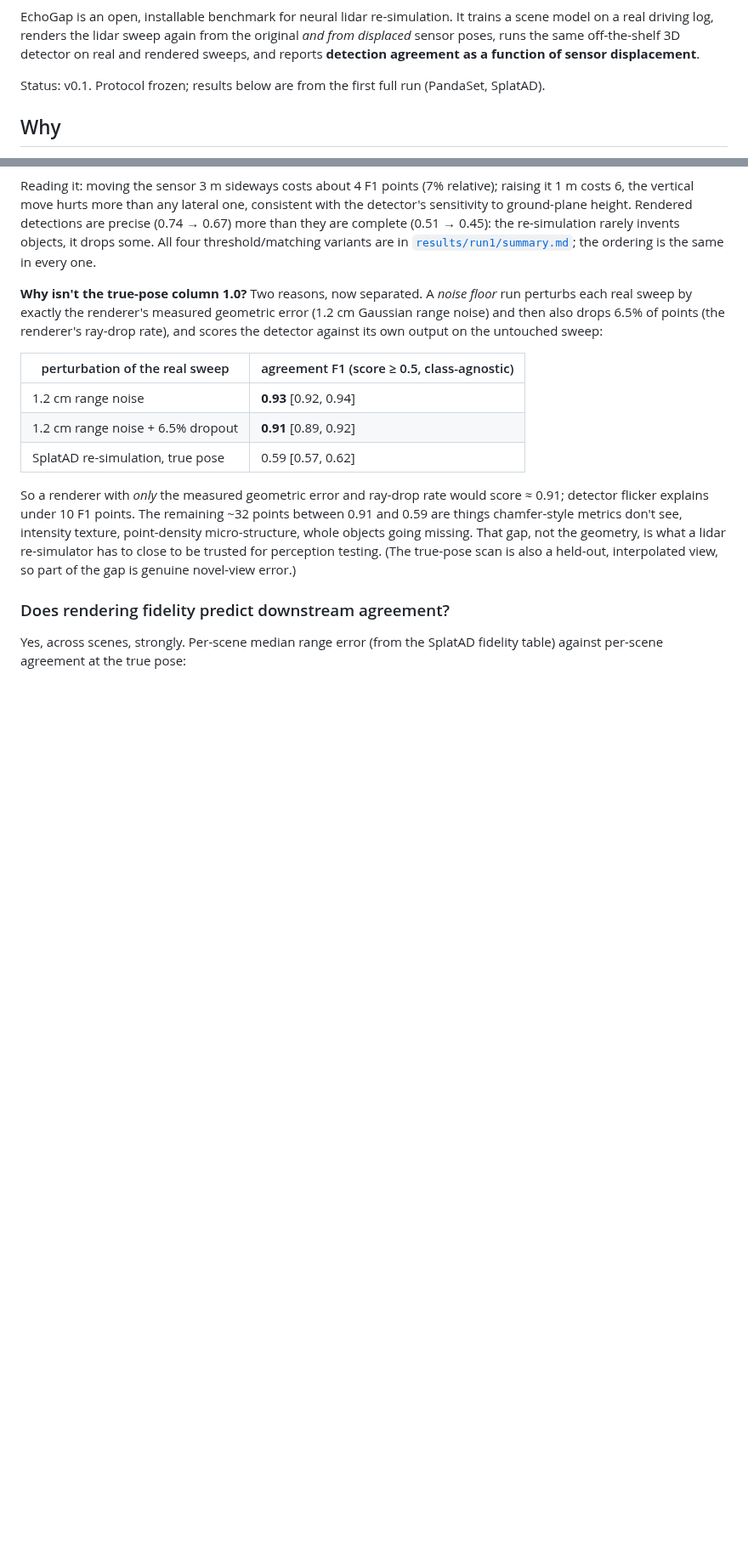
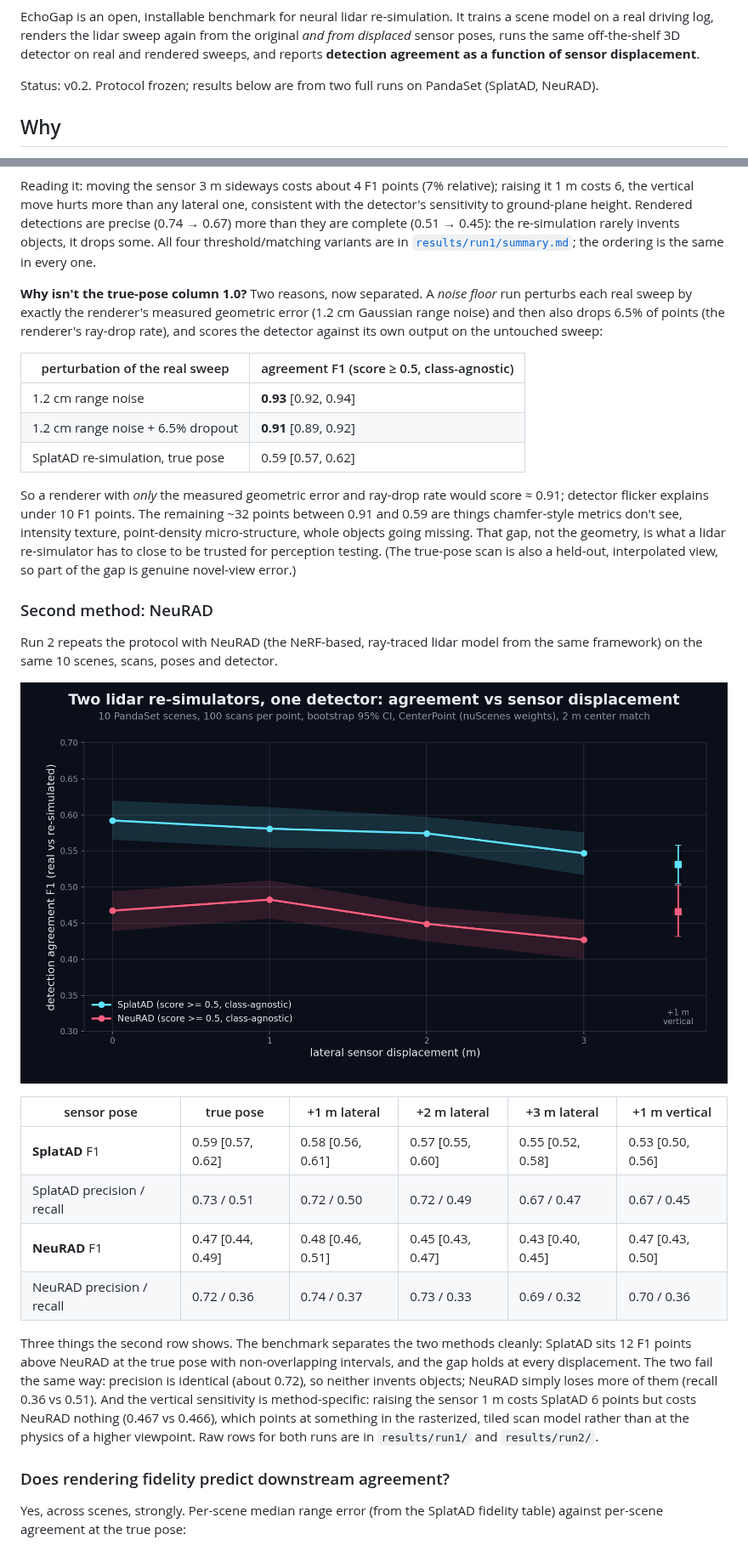
Before and after one commit to YuvrajPuyam/echogap, a Markdown page: README.md, 2 parts joined by grey strips. Shown at 85% size. Rendered like a GitHub page; pictures changed too: docs/media/hero_two_methods.png (added); blank space fills up the shorter version.

Commit message:
Run 2: NeuRAD row, two-method plot and table

```diff
--- a/README.md
+++ b/README.md
@@ -13,7 +13,7 @@
 
 EchoGap is an open, installable benchmark for neural lidar re-simulation. It trains a scene model on a real driving log, renders the lidar sweep again from the original *and from displaced* sensor poses, runs the same off-the-shelf 3D detector on real and rendered sweeps, and reports **detection agreement as a function of sensor displacement**.
 
-Status: v0.1. Protocol frozen; results below are from the first full run (PandaSet, SplatAD).
+Status: v0.2. Protocol frozen; results below are from two full runs on PandaSet (SplatAD, NeuRAD).
 
 ## Why
 
@@ -57,6 +57,21 @@ Reading it: moving the sensor 3 m sideways costs about 4 F1 points (7% relative)
 | SplatAD re-simulation, true pose | 0.59 [0.57, 0.62] |
 
 So a renderer with *only* the measured geometric error and ray-drop rate would score ≈ 0.91; detector flicker explains under 10 F1 points. The remaining ~32 points between 0.91 and 0.59 are things chamfer-style metrics don't see, intensity texture, point-density micro-structure, whole objects going missing. That gap, not the geometry, is what a lidar re-simulator has to close to be trusted for perception testing. (The true-pose scan is also a held-out, interpolated view, so part of the gap is genuine novel-view error.)
+
+### Second method: NeuRAD
+
+Run 2 repeats the protocol with NeuRAD (the NeRF-based, ray-traced lidar model from the same framework) on the same 10 scenes, scans, poses and detector.
+
+![two methods](docs/media/hero_two_methods.png)
+
+| sensor pose | true pose | +1 m lateral | +2 m lateral | +3 m lateral | +1 m vertical |
+|---|---|---|---|---|---|
+| **SplatAD** F1 | 0.59 [0.57, 0.62] | 0.58 [0.56, 0.61] | 0.57 [0.55, 0.60] | 0.55 [0.52, 0.58] | 0.53 [0.50, 0.56] |
+| SplatAD precision / recall | 0.73 / 0.51 | 0.72 / 0.50 | 0.72 / 0.49 | 0.67 / 0.47 | 0.67 / 0.45 |
+| **NeuRAD** F1 | 0.47 [0.44, 0.49] | 0.48 [0.46, 0.51] | 0.45 [0.43, 0.47] | 0.43 [0.40, 0.45] | 0.47 [0.43, 0.50] |
+| NeuRAD precision / recall | 0.72 / 0.36 | 0.74 / 0.37 | 0.73 / 0.33 | 0.69 / 0.32 | 0.70 / 0.36 |
+
+Three things the second row shows. The benchmark separates the two methods cleanly: SplatAD sits 12 F1 points above NeuRAD at the true pose with non-overlapping intervals, and the gap holds at every displacement. The two fail the same way: precision is identical (about 0.72), so neither invents objects; NeuRAD simply loses more of them (recall 0.36 vs 0.51). And the vertical sensitivity is method-specific: raising the sensor 1 m costs SplatAD 6 points but costs NeuRAD nothing (0.467 vs 0.466), which points at something in the rasterized, tiled scan model rather than at the physics of a higher viewpoint. Raw rows for both runs are in `results/run1/` and `results/run2/`.
 
 ### Does rendering fidelity predict downstream agreement?
 
```
Also changed, not shown: results/run2/summary.md (added, +24 -0 lines), results/two_methods_table.md (added, +6 -0 lines), results/run2/agreement_vs_displacement.png (added), 1 other file.
